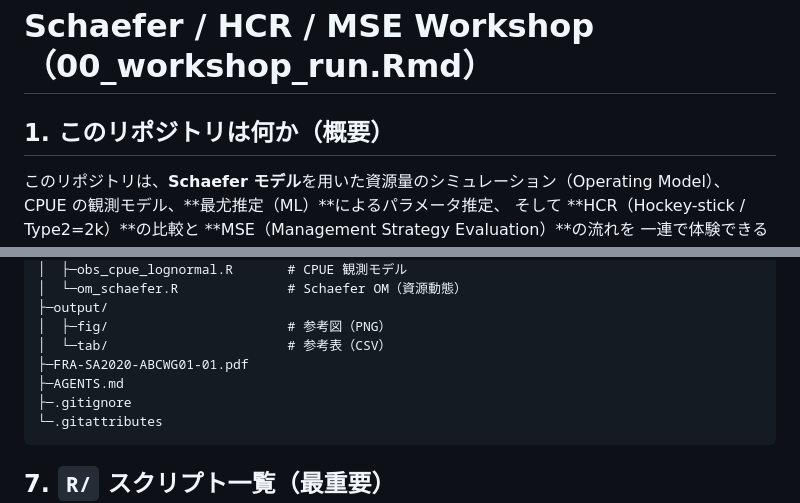
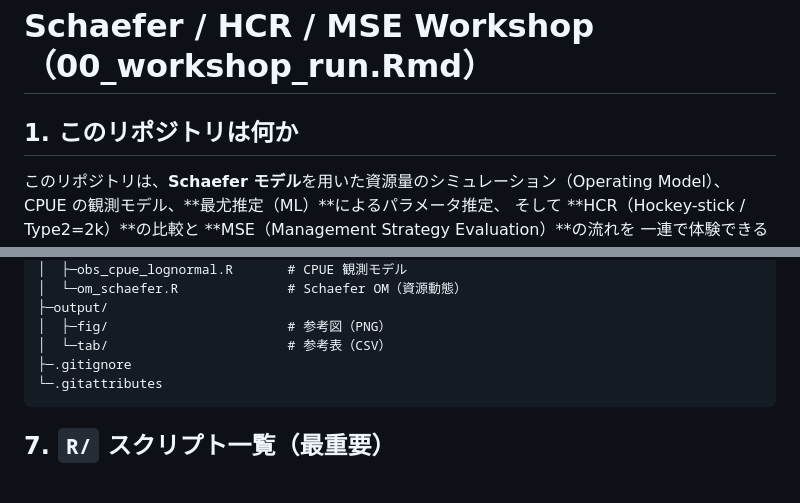
Before and after one commit to verybluegill/260128_LectureDemo, a Markdown page: README.md, 2 parts joined by grey strips. GitHub-like rendering; blank space fills up the shorter version.

````diff
--- a/README.md
+++ b/README.md
@@ -1,6 +1,6 @@
 # Schaefer / HCR / MSE Workshop（00_workshop_run.Rmd）
 
-## 1. このリポジトリは何か（概要）
+## 1. このリポジトリは何か
 このリポジトリは、**Schaefer モデル**を用いた資源量のシミュレーション（Operating Model）、
 CPUE の観測モデル、**最尤推定（ML）**によるパラメータ推定、
 そして **HCR（Hockey-stick / Type2=2k）**の比較と **MSE（Management Strategy Evaluation）**の流れを
@@ -71,8 +69,6 @@ install.packages("Rcpp")
 ├─output/
 │  ├─fig/                       # 参考図（PNG）
 │  └─tab/                       # 参考表（CSV）
-├─FRA-SA2020-ABCWG01-01.pdf
-├─AGENTS.md
 ├─.gitignore
 └─.gitattributes
 ```
````
Also changed, not shown: other parts of README.md (+4 -18 lines).
